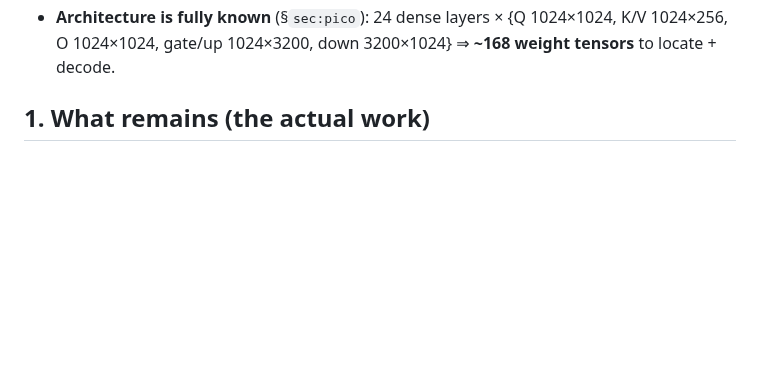
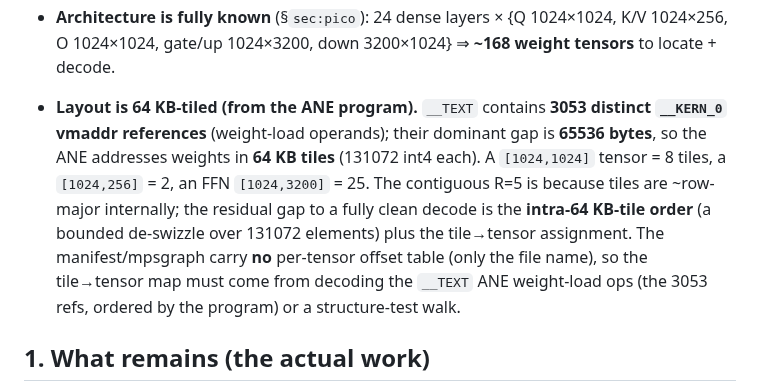
Before and after one commit to yu314-coder/afm-ifp-teardown, a Markdown page: PICO_WEIGHT_SCOPE.md, the part around the change. Drawn GitHub-style; blank space fills up the shorter version.

Commit message:
Pico weights: layout is 64KB-tiled (from __TEXT weight-load refs)
__TEXT holds 3053 distinct __KERN_0 vmaddr references (weight-load operands); dominant gap is
65536 bytes => ANE addresses weights in 64KB tiles (131072 int4 each). [1024,1024]=8 tiles,
[1024,256]=2, FFN [1024,3200]=25. Explains why contiguous decode gives R=5 (tiles ~row-major
internally) but not clean: residual gap = intra-64KB-tile order + tile->tensor assignment.
Manifest/mpsgraph carry NO per-tensor offset table, so the map must come from decoding the
__TEXT ANE weight-load ops or a structure-test walk.

Co-Authored-By: Claude Opus 4.8 <noreply@anthropic.com>

```diff
--- a/PICO_WEIGHT_SCOPE.md
+++ b/PICO_WEIGHT_SCOPE.md
@@ -50,6 +50,15 @@ are or will be committed — only structure, method, and validation statistics.
 - **Architecture is fully known** (§`sec:pico`): 24 dense layers × {Q 1024×1024, K/V 1024×256,
   O 1024×1024, gate/up 1024×3200, down 3200×1024} ⇒ **~168 weight tensors** to locate + decode.
 
+- **Layout is 64 KB-tiled (from the ANE program).** `__TEXT` contains **3053 distinct `__KERN_0`
+  vmaddr references** (weight-load operands); their dominant gap is **65536 bytes**, so the ANE
+  addresses weights in **64 KB tiles** (131072 int4 each). A `[1024,1024]` tensor = 8 tiles, a
+  `[1024,256]` = 2, an FFN `[1024,3200]` = 25. The contiguous R=5 is because tiles are ~row-major
+  internally; the residual gap to a fully clean decode is the **intra-64 KB-tile order** (a bounded
+  de-swizzle over 131072 elements) plus the tile→tensor assignment. The manifest/mpsgraph carry **no**
+  per-tensor offset table (only the file name), so the tile→tensor map must come from decoding the
+  `__TEXT` ANE weight-load ops (the 3053 refs, ordered by the program) or a structure-test walk.
+
 ## 1. What remains (the actual work)
 
 1. **Per-tensor boundaries — now the gating unknown** (tiling is *not* the crux for pico: contiguous
```
